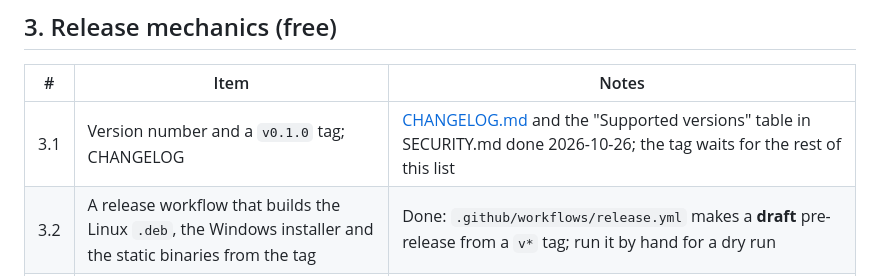
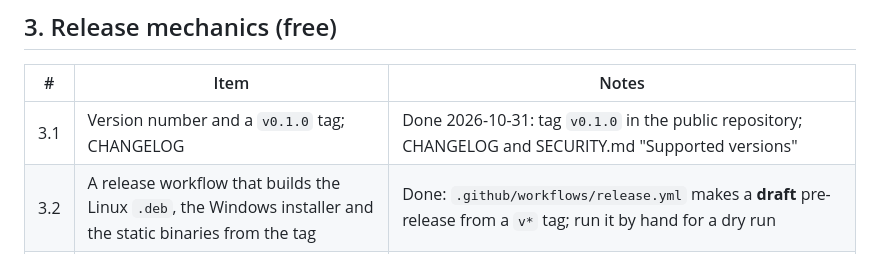
Before and after one commit to valveo/cryptstorage, a Markdown page: docs/release-checklist.md, the part around the change. GitHub-like rendering.

Commit message:
Release 0.1.0: date in the CHANGELOG, checklist 3.1
Co-Authored-By: Claude Opus 5.5 <noreply@anthropic.com>
Claude-Session: https://claude.ai/code/session_01JEyLjZJ3KPhVTbtwYwbrPV

```diff
--- a/docs/release-checklist.md
+++ b/docs/release-checklist.md
@@ -41,7 +41,7 @@ Name: the first public version is published as **Venomia CryptStorage** (domain
 
 | # | Item | Notes |
 |---|---|---|
-| 3.1 | Version number and a `v0.1.0` tag; CHANGELOG | [CHANGELOG.md](../CHANGELOG.md) and the "Supported versions" table in SECURITY.md done 2026-10-26; the tag waits for the rest of this list |
+| 3.1 | Version number and a `v0.1.0` tag; CHANGELOG | Done 2026-10-31: tag `v0.1.0` in the public repository; CHANGELOG and SECURITY.md "Supported versions" |
 | 3.2 | A release workflow that builds the Linux `.deb`, the Windows installer and the static binaries from the tag | Done: `.github/workflows/release.yml` makes a **draft** pre-release from a `v*` tag; run it by hand for a dry run |
 | 3.3 | `SHA256SUMS` and keyless signatures with sigstore/cosign from GitHub Actions | Done in the release workflow; how to verify: [verify-release.md](verify-release.md) |
 | 3.4 | Apply to SignPath Foundation for Windows Authenticode signing | Free for OSI-licensed public projects. Until then document SmartScreen's "More info → Run anyway" |
```
Also changed, not shown: CHANGELOG.md (+1 -1 lines).
